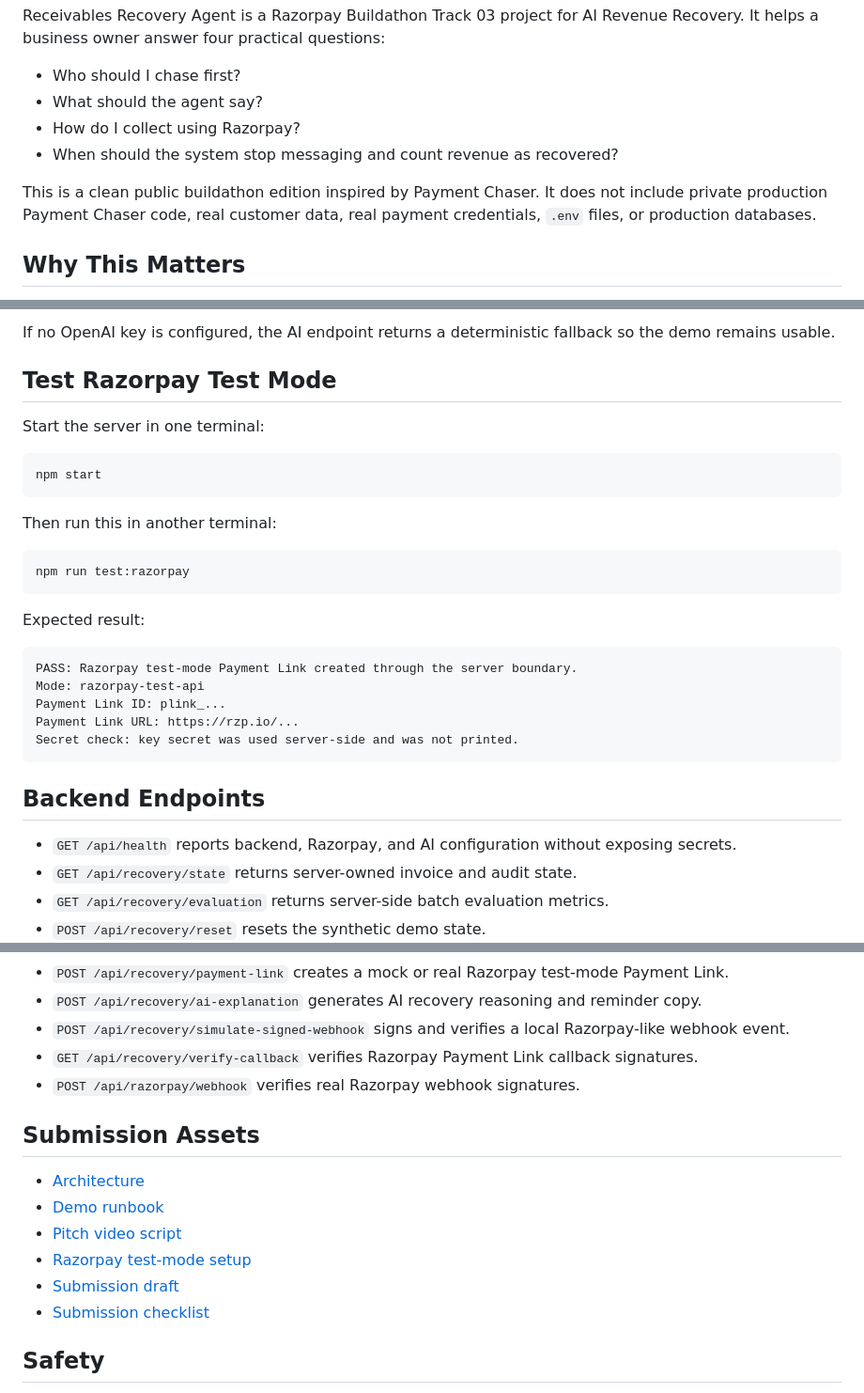
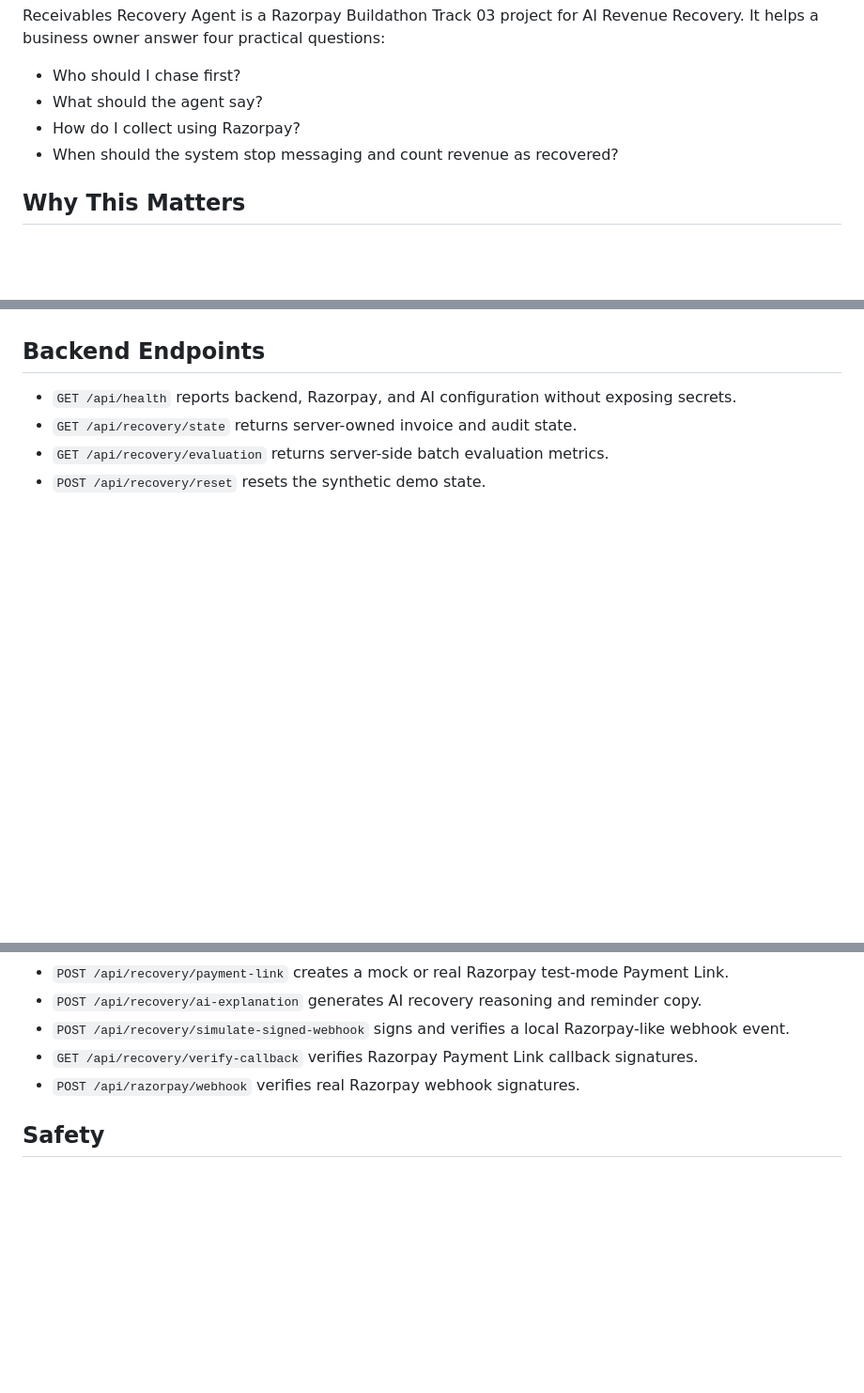
Before and after one commit to Anantg22/razorpay-receivables-recovery-agent, a Markdown page: README.md, 3 parts joined by grey strips. Shown at 94% size. GitHub-like rendering; blank space fills up the shorter version.

````diff
--- a/README.md
+++ b/README.md
@@ -8,8 +8,6 @@ Receivables Recovery Agent is a Razorpay Buildathon Track 03 project for AI Reve
 - What should the agent say?
 - How do I collect using Razorpay?
 - When should the system stop messaging and count revenue as recovered?
-
-This is a clean public buildathon edition inspired by Payment Chaser. It does not include private production Payment Chaser code, real customer data, real payment credentials, `.env` files, or production databases.
 
 ## Why This Matters
 
@@ -85,28 +38,3 @@ OPENAI_MODEL=gpt-5.1
-If no OpenAI key is configured, the AI endpoint returns a deterministic fallback so the demo remains usable.
-
-## Test Razorpay Test Mode
-
-Start the server in one terminal:
-
-```bash
-npm start
-```
-
-Then run this in another terminal:
-
-```bash
-npm run test:razorpay
-```
-
-Expected result:
-
-```text
-PASS: Razorpay test-mode Payment Link created through the server boundary.
-Mode: razorpay-test-api
-Payment Link ID: plink_...
-Payment Link URL: https://rzp.io/...
-Secret check: key secret was used server-side and was not printed.
-```
 
 ## Backend Endpoints
 
@@ -120,15 +48,6 @@ Secret check: key secret was used server-side and was not printed.
 - `GET /api/recovery/verify-callback` verifies Razorpay Payment Link callback signatures.
 - `POST /api/razorpay/webhook` verifies real Razorpay webhook signatures.
 
-## Submission Assets
-
-- [Architecture](ARCHITECTURE.md)
-- [Demo runbook](DEMO_RUNBOOK.md)
-- [Pitch video script](PITCH_VIDEO_SCRIPT.md)
-- [Razorpay test-mode setup](RAZORPAY_TESTING.md)
-- [Submission draft](SUBMISSION_DRAFT.md)
-- [Submission checklist](SUBMISSION_CHECKLIST.md)
-
 ## Safety
 
 - No real customer data is included.
````
Also changed, not shown: other parts of README.md (+1 -46 lines).
